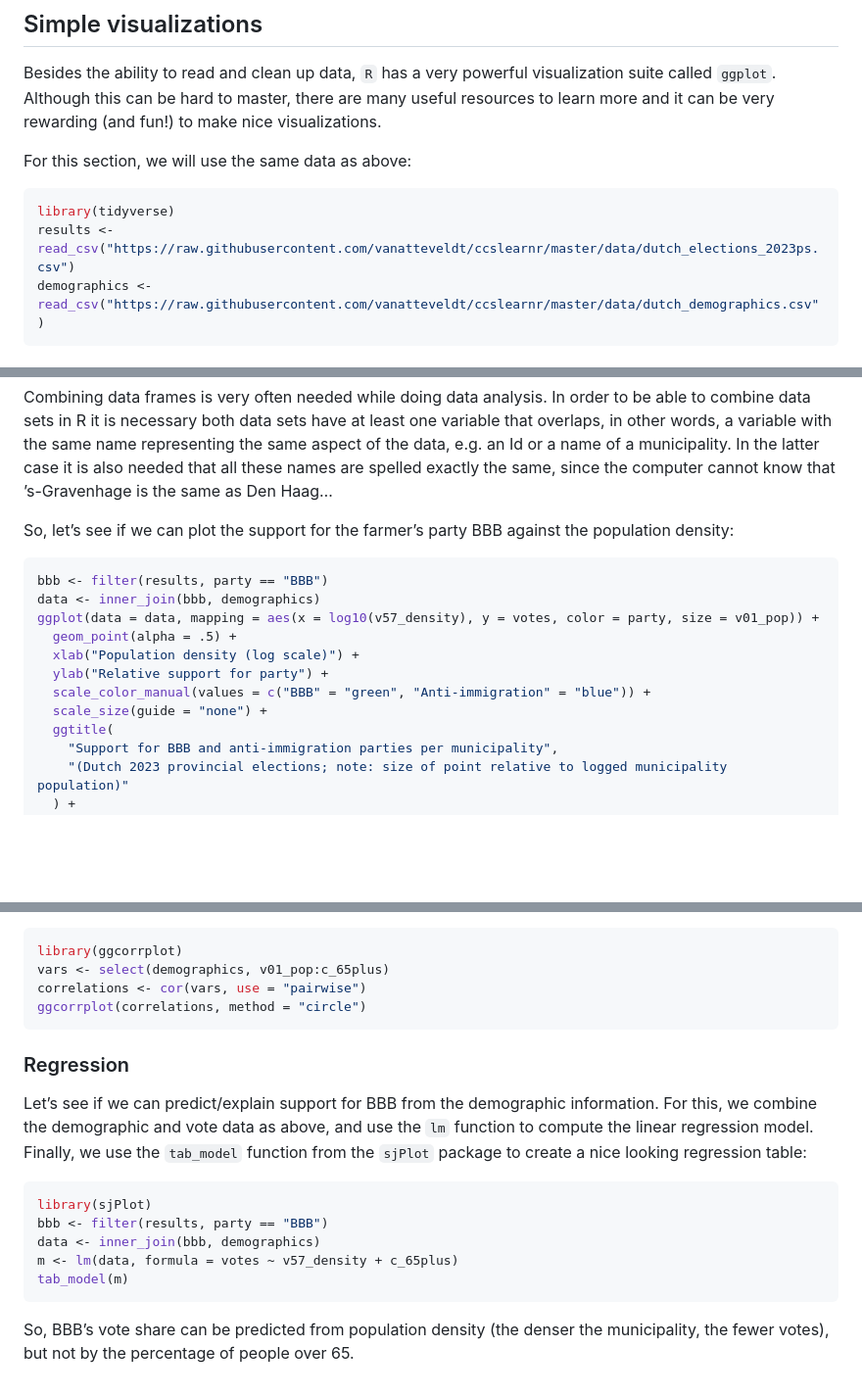
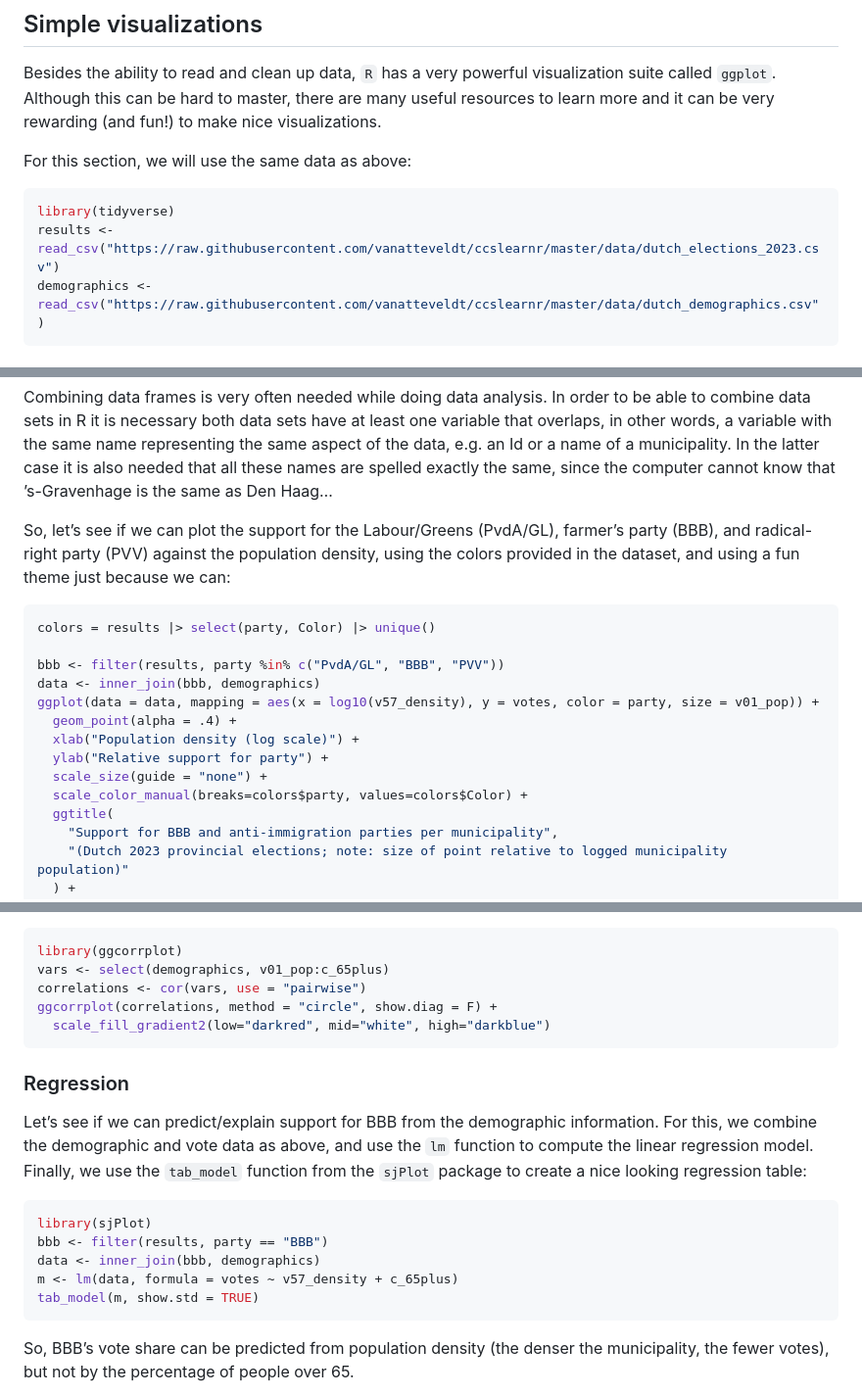
Before and after one commit to vanatteveldt/ccslearnr, a Markdown page: handouts/fun-with-cbs.md, 3 parts joined by grey strips. Shown at 98% size. Drawn GitHub-style; blank space fills up the shorter version.

````diff
--- a/handouts/fun-with-cbs.md
+++ b/handouts/fun-with-cbs.md
@@ -137,7 +140,7 @@ For this section, we will use the same data as above:
 
 ``` r
 library(tidyverse)
-results <- read_csv("https://raw.githubusercontent.com/vanatteveldt/ccslearnr/master/data/dutch_elections_2023ps.csv")
+results <- read_csv("https://raw.githubusercontent.com/vanatteveldt/ccslearnr/master/data/dutch_elections_2023.csv")
 demographics <- read_csv("https://raw.githubusercontent.com/vanatteveldt/ccslearnr/master/data/dutch_demographics.csv")
 ```
 
@@ -262,18 +265,22 @@ computer cannot know that ’s-Gravenhage is the same as Den Haag…
 
 </div>
 
-So, let’s see if we can plot the support for the farmer’s party BBB
-against the population density:
+So, let’s see if we can plot the support for the Labour/Greens
+(PvdA/GL), farmer’s party (BBB), and radical-right party (PVV) against
+the population density, using the colors provided in the dataset, and
+using a fun theme just because we can:
 
 ``` r
-bbb <- filter(results, party == "BBB")
+colors = results |> select(party, Color) |> unique()
+
+bbb <- filter(results, party %in% c("PvdA/GL", "BBB", "PVV"))
 data <- inner_join(bbb, demographics)
 ggplot(data = data, mapping = aes(x = log10(v57_density), y = votes, color = party, size = v01_pop)) +
-  geom_point(alpha = .5) +
+  geom_point(alpha = .4) +
   xlab("Population density (log scale)") +
   ylab("Relative support for party") +
-  scale_color_manual(values = c("BBB" = "green", "Anti-immigration" = "blue")) +
   scale_size(guide = "none") +
+  scale_color_manual(breaks=colors$party, values=colors$Color) +
   ggtitle(
     "Support for BBB and anti-immigration parties per municipality",
     "(Dutch 2023 provincial elections; note: size of point relative to logged municipality population)"
@@ -371,7 +378,8 @@ We can also plot this using the `ggcorrplot` package:
 library(ggcorrplot)
 vars <- select(demographics, v01_pop:c_65plus)
 correlations <- cor(vars, use = "pairwise")
-ggcorrplot(correlations, method = "circle")
+ggcorrplot(correlations, method = "circle", show.diag = F) +
+  scale_fill_gradient2(low="darkred", mid="white", high="darkblue")
 ```
 
 ### Regression
@@ -387,7 +395,7 @@ library(sjPlot)
 bbb <- filter(results, party == "BBB")
 data <- inner_join(bbb, demographics)
 m <- lm(data, formula = votes ~ v57_density + c_65plus)
-tab_model(m)
+tab_model(m, show.std = TRUE)
 ```
 
 So, BBB’s vote share can be predicted from population density (the
````
Also changed, not shown: other parts of handouts/fun-with-cbs.md (+25 -22 lines).
